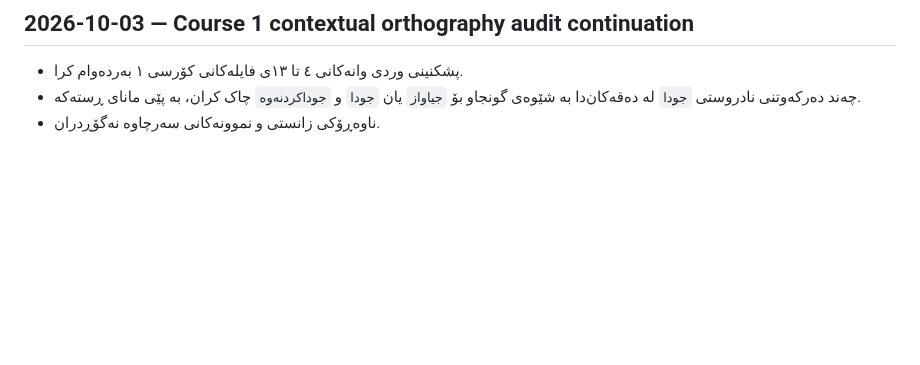
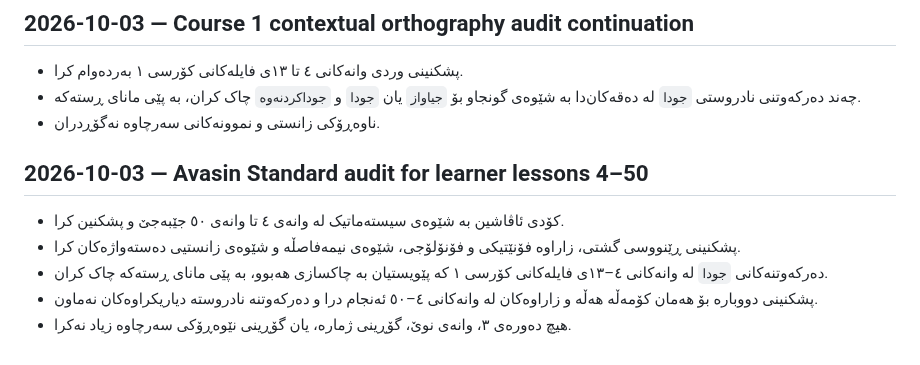
Before and after one commit to avasinim/zanztkurd, a Markdown page: CHANGELOG.md, the part around the change. Drawn GitHub-style; blank space fills up the shorter version.

Commit message:
Record Avasin Standard audit for lessons 4-50

```diff
--- a/CHANGELOG.md
+++ b/CHANGELOG.md
@@ -157,3 +157,11 @@ Commit:
 - پشکنینی وردی وانەکانی ٤ تا ١٣ی فایلەکانی کۆرسی ١ بەردەوام کرا.
 - چەند دەرکەوتنی نادروستی `جو‌دا` لە دەقەکان‌دا بە شێوەی گونجاو بۆ `جیاواز` یان `جودا` و `جوداکردنەوە` چاک کران، بە پێی مانای ڕستەکە.
 - ناوەڕۆکی زانستی و نموونەکانی سەرچاوە نەگۆڕدران.
+
+## 2026-10-03 — Avasin Standard audit for learner lessons 4–50
+
+- کۆدی ئاڤاشین بە شێوەی سیستەماتیک لە وانەی ٤ تا وانەی ٥٠ جێبەجێ و پشکنین کرا.
+- پشکنینی ڕێنووسی گشتی، زاراوە فۆنێتیکی و فۆنۆلۆجی، شێوەی نیمەفاصڵە و شێوەی زانستیی دەستەواژەکان کرا.
+- دەرکەوتنەکانی `جو‌دا` لە وانەکانی ٤–١٣ی فایلەکانی کۆرسی ١ کە پێویستیان بە چاکسازی هەبوو، بە پێی مانای ڕستەکە چاک کران.
+- پشکنینی دووبارە بۆ هەمان کۆمەڵە هەڵە و زاراوەکان لە وانەکانی ٤–٥٠ ئەنجام درا و دەرکەوتنە نادروستە دیاریکراوەکان نەماون.
+- هیچ دەورەی ٣، وانەی نوێ، گۆڕینی ژمارە، یان گۆڕینی نێوەڕۆکی سەرچاوە زیاد نەکرا.
```
